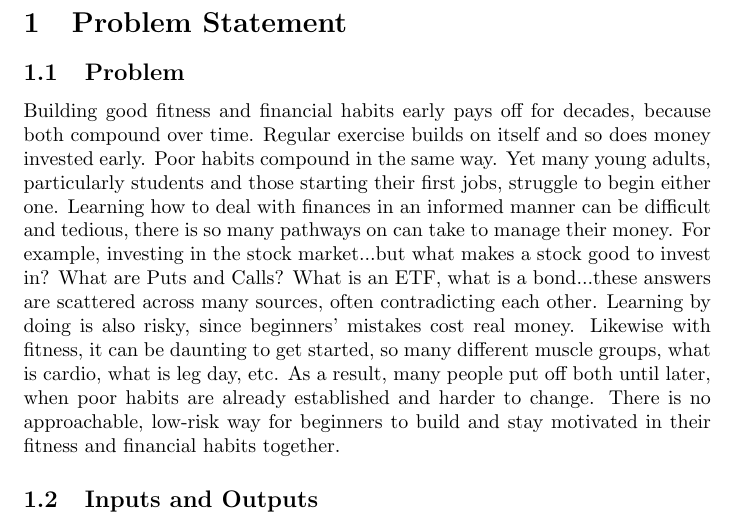
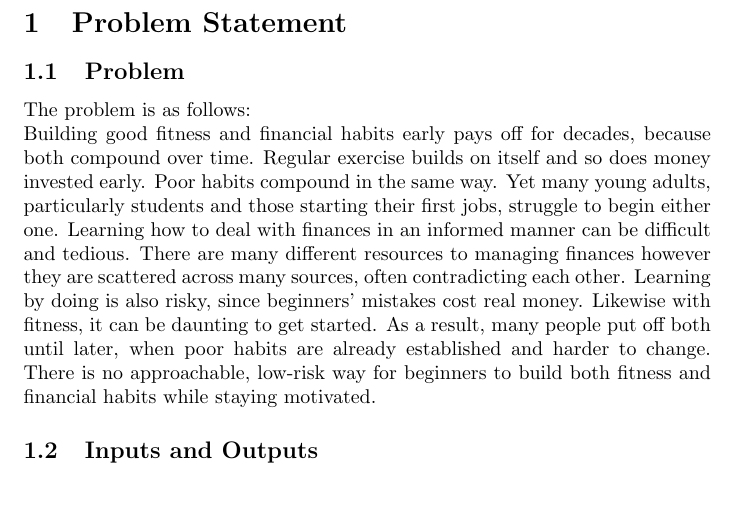
Before and after one commit to davislenover/BurnNEarn, a LaTeX document (docs/ProblemStatementAndGoals/ProblemStatement.tex): part of page 1 of 4, cut so that both start at the same text, the shorter picture padded with empty space. Compiled offline with pdfLaTeX; a LaTeX package or settings file that is missing is left out.

Commit message:
Updating problem statement to remove chain of questions, slight re-word

```diff
--- a/docs/ProblemStatementAndGoals/ProblemStatement.tex
+++ b/docs/ProblemStatementAndGoals/ProblemStatement.tex
@@ -31,17 +31,16 @@ Date2 & Name(s) & Description of changes\\
 
 \section{Problem Statement}
 
-\subsection{Problem}
-
+\subsection{Problem} \newline
+The problem is as follows: \newline
 Building good fitness and financial habits early pays off for decades, because
 both compound over time. Regular exercise builds on itself and so does money
 invested early. Poor habits compound in the same way. Yet many young adults,
 particularly students and those starting their first jobs, struggle to begin
 either one.
-Learning how to deal with finances in an informed manner can be difficult and tedious, there is so many pathways on can take
-to manage their money. For example, investing in the stock market...but what makes a stock good to invest in? What are Puts and Calls? What is an ETF, what is a bond...these answers are scattered across many sources, often contradicting each other.
-Learning by doing is also risky, since beginners' mistakes cost real money. Likewise with fitness, it can be daunting to get started, so many different muscle groups, what is cardio, what is leg day, etc.
-As a result, many people put off both until later, when poor habits are already established and harder to change. There is no approachable, low-risk way for beginners to build and stay motivated in their fitness and financial habits together.
+Learning how to deal with finances in an informed manner can be difficult and tedious. There are many different resources to managing finances however they are scattered across many sources, often contradicting each other.
+Learning by doing is also risky, since beginners' mistakes cost real money. Likewise with fitness, it can be daunting to get started.
+As a result, many people put off both until later, when poor habits are already established and harder to change. There is no approachable, low-risk way for beginners to build both fitness and financial habits while staying motivated.
 
 \subsection{Inputs and Outputs}
 
```
